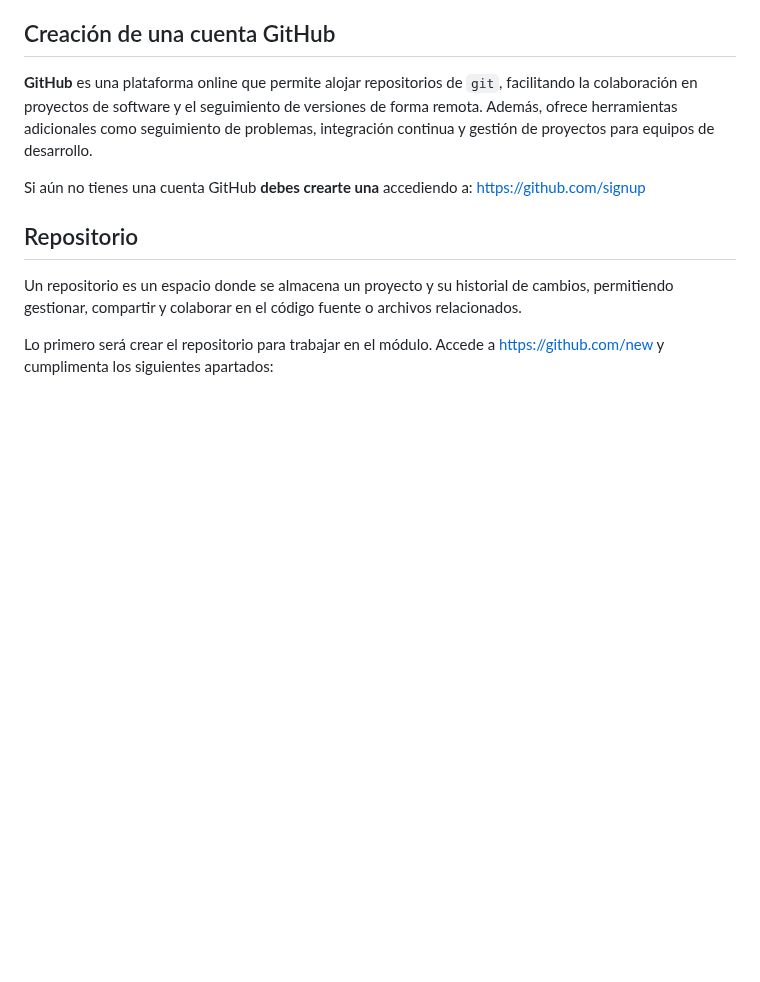
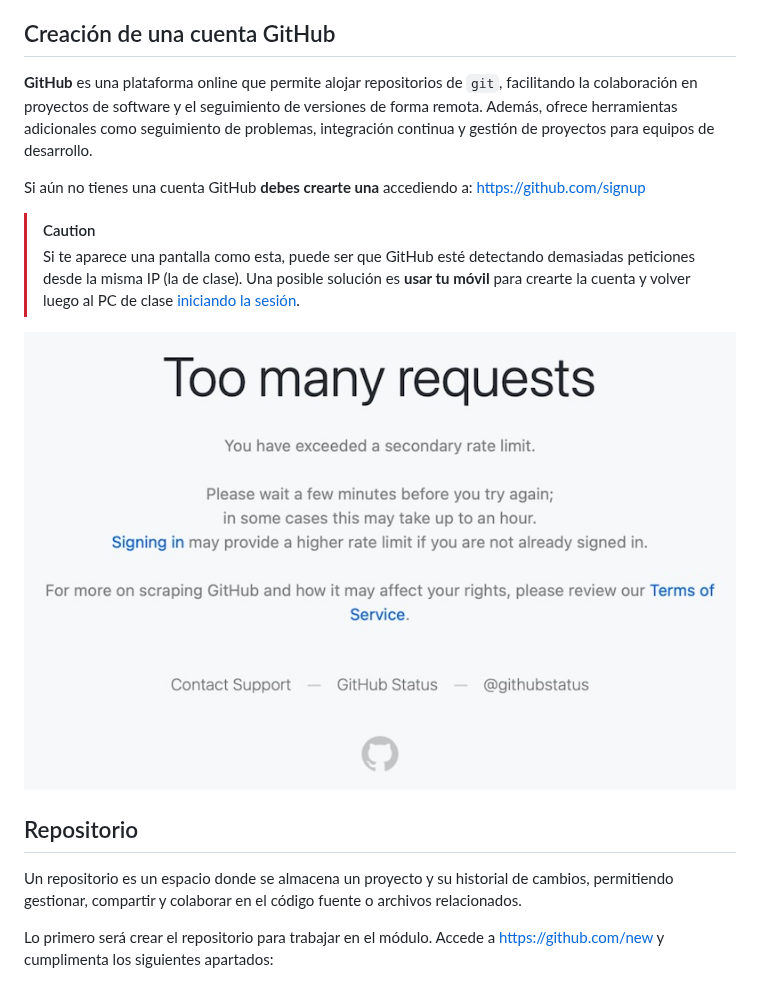
Before and after one commit to sdelquin/edubase, a Markdown page: docs/git-setup.md, the part around the change. GitHub-like rendering; pictures changed too: docs/images/git-setup/github-too-many-requests.jpg (added); blank space fills up the shorter version.

Commit message:
Add caution when creating GitHub account

```diff
--- a/docs/git-setup.md
+++ b/docs/git-setup.md
@@ -7,6 +7,11 @@ Un **sistema de control de versiones** como `git` sirve para gestionar y registr
 **GitHub** es una plataforma online que permite alojar repositorios de `git`, facilitando la colaboración en proyectos de software y el seguimiento de versiones de forma remota. Además, ofrece herramientas adicionales como seguimiento de problemas, integración continua y gestión de proyectos para equipos de desarrollo.
 
 Si aún no tienes una cuenta GitHub **debes crearte una** accediendo a: https://github.com/signup
+
+> [!CAUTION]
+> Si te aparece una pantalla como esta, puede ser que GitHub esté detectando demasiadas peticiones desde la misma IP (la de clase). Una posible solución es **usar tu móvil** para crearte la cuenta y volver luego al PC de clase [iniciando la sesión](https://github.com/login).
+
+![Too many requests](./images/git-setup/github-too-many-requests.jpg)
 
 ## Repositorio
 
```
